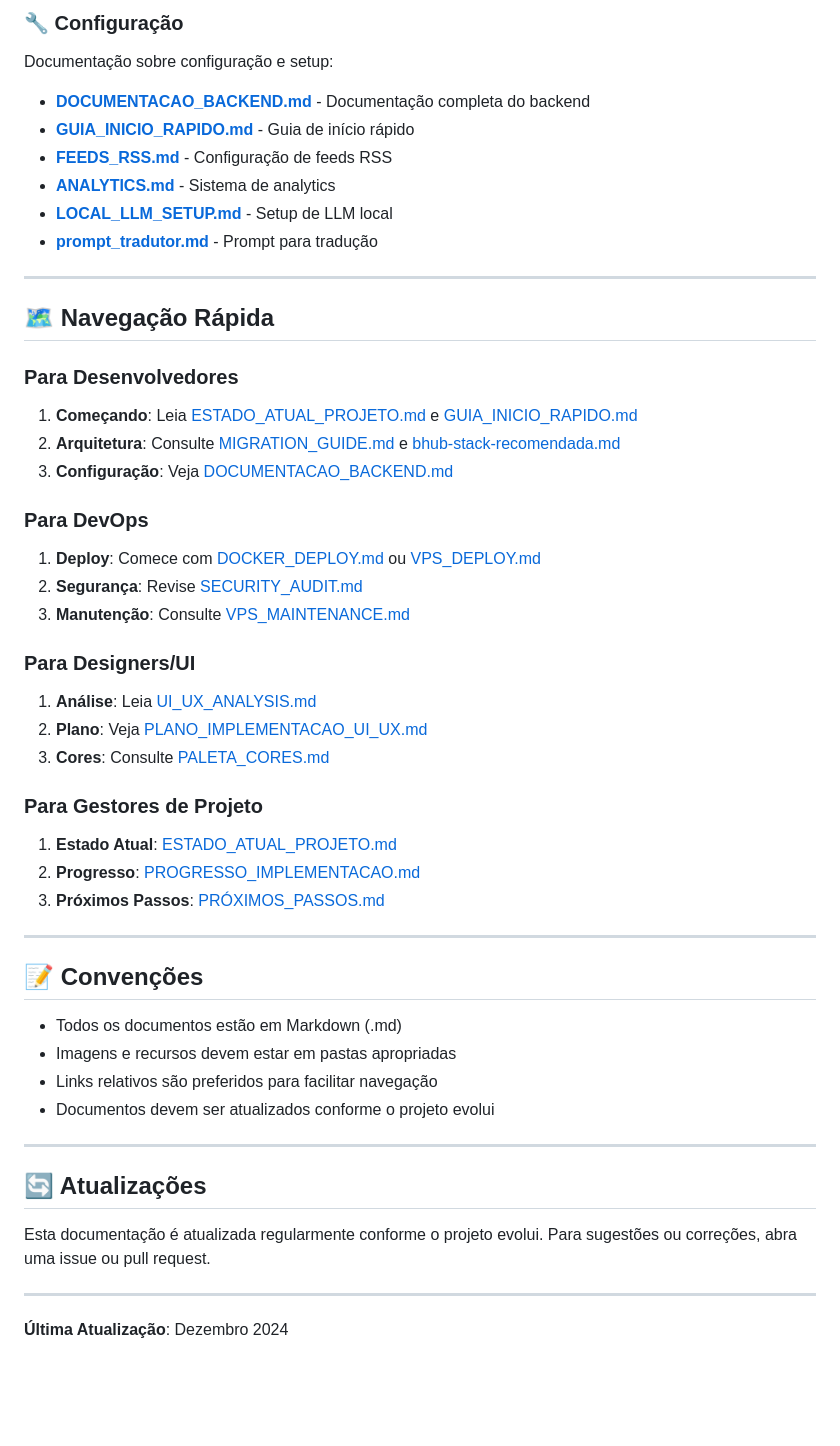
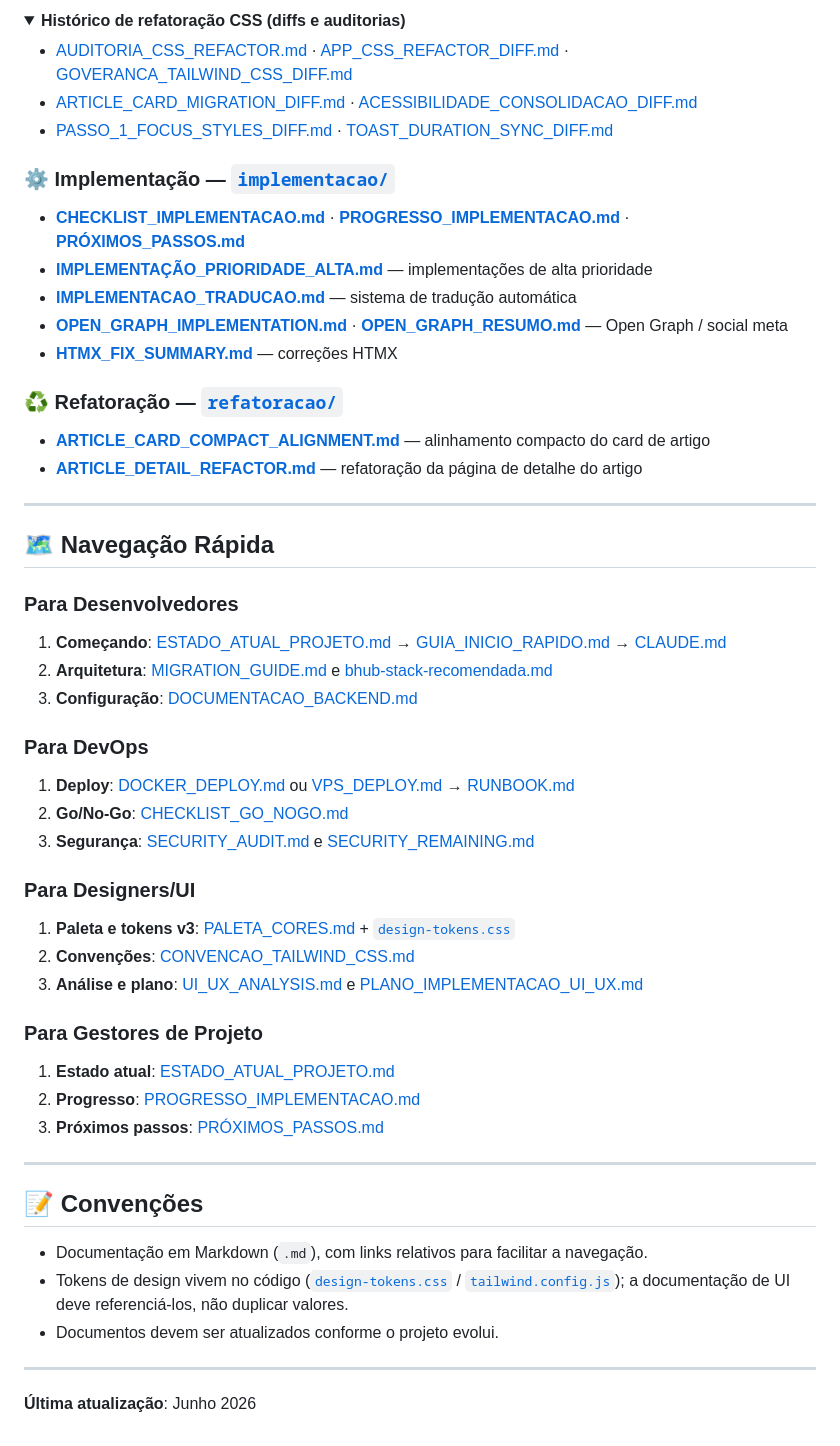
Before and after one commit to elissoncardoso1/Bhub_python, a Markdown page: docs/README.md, the part around one of its changes. Drawn GitHub-style; folded sections open; blank space fills up the shorter version.

```diff
--- a/docs/README.md
+++ b/docs/README.md
@@ -76,14 +71,24 @@ Guias de implementação de funcionalidades específicas:
 
-### 🔧 Configuração
+<details><summary><strong>Histórico de refatoração CSS (diffs e auditorias)</strong></summary>
 
-Documentação sobre configuração e setup:
+- [AUDITORIA_CSS_REFACTOR.md](./ui-ux/AUDITORIA_CSS_REFACTOR.md) · [APP_CSS_REFACTOR_DIFF.md](./ui-ux/APP_CSS_REFACTOR_DIFF.md) · [GOVERANCA_TAILWIND_CSS_DIFF.md](./ui-ux/GOVERANCA_TAILWIND_CSS_DIFF.md)
+- [ARTICLE_CARD_MIGRATION_DIFF.md](./ui-ux/ARTICLE_CARD_MIGRATION_DIFF.md) · [ACESSIBILIDADE_CONSOLIDACAO_DIFF.md](./ui-ux/ACESSIBILIDADE_CONSOLIDACAO_DIFF.md)
+- [PASSO_1_FOCUS_STYLES_DIFF.md](./ui-ux/PASSO_1_FOCUS_STYLES_DIFF.md) · [TOAST_DURATION_SYNC_DIFF.md](./ui-ux/TOAST_DURATION_SYNC_DIFF.md)
 
-- **[DOCUMENTACAO_BACKEND.md](./configuracao/DOCUMENTACAO_BACKEND.md)** - Documentação completa do backend
-- **[GUIA_INICIO_RAPIDO.md](./configuracao/GUIA_INICIO_RAPIDO.md)** - Guia de início rápido
-- **[FEEDS_RSS.md](./configuracao/FEEDS_RSS.md)** - Configuração de feeds RSS
-- **[ANALYTICS.md](./configuracao/ANALYTICS.md)** - Sistema de analytics
-- **[LOCAL_LLM_SETUP.md](./configuracao/LOCAL_LLM_SETUP.md)** - Setup de LLM local
-- **[prompt_tradutor.md](./configuracao/prompt_tradutor.md)** - Prompt para tradução
+</details>
+
+### ⚙️ Implementação — [`implementacao/`](./implementacao/)
+
+- **[CHECKLIST_IMPLEMENTACAO.md](./implementacao/CHECKLIST_IMPLEMENTACAO.md)** · **[PROGRESSO_IMPLEMENTACAO.md](./implementacao/PROGRESSO_IMPLEMENTACAO.md)** · **[PRÓXIMOS_PASSOS.md](./implementacao/PRÓXIMOS_PASSOS.md)**
+- **[IMPLEMENTAÇÃO_PRIORIDADE_ALTA.md](./implementacao/IMPLEMENTAÇÃO_PRIORIDADE_ALTA.md)** — implementações de alta prioridade
+- **[IMPLEMENTACAO_TRADUCAO.md](./implementacao/IMPLEMENTACAO_TRADUCAO.md)** — sistema de tradução automática
+- **[OPEN_GRAPH_IMPLEMENTATION.md](./implementacao/OPEN_GRAPH_IMPLEMENTATION.md)** · **[OPEN_GRAPH_RESUMO.md](./implementacao/OPEN_GRAPH_RESUMO.md)** — Open Graph / social meta
+- **[HTMX_FIX_SUMMARY.md](./implementacao/HTMX_FIX_SUMMARY.md)** — correções HTMX
+
+### ♻️ Refatoração — [`refatoracao/`](./refatoracao/)
+
+- **[ARTICLE_CARD_COMPACT_ALIGNMENT.md](./refatoracao/ARTICLE_CARD_COMPACT_ALIGNMENT.md)** — alinhamento compacto do card de artigo
+- **[ARTICLE_DETAIL_REFACTOR.md](./refatoracao/ARTICLE_DETAIL_REFACTOR.md)** — refatoração da página de detalhe do artigo
 
 ---
 
@@ -91,43 +96,36 @@ Documentação sobre configuração e setup:
 
 ### Para Desenvolvedores
 
-1. **Começando**: Leia [ESTADO_ATUAL_PROJETO.md](./ESTADO_ATUAL_PROJETO.md) e [GUIA_INICIO_RAPIDO.md](./configuracao/GUIA_INICIO_RAPIDO.md)
-2. **Arquitetura**: Consulte [MIGRATION_GUIDE.md](./arquitetura/MIGRATION_GUIDE.md) e [bhub-stack-recomendada.md](./arquitetura/bhub-stack-recomendada.md)
-3. **Configuração**: Veja [DOCUMENTACAO_BACKEND.md](./configuracao/DOCUMENTACAO_BACKEND.md)
+1. **Começando**: [ESTADO_ATUAL_PROJETO.md](./ESTADO_ATUAL_PROJETO.md) → [GUIA_INICIO_RAPIDO.md](./configuracao/GUIA_INICIO_RAPIDO.md) → [CLAUDE.md](../CLAUDE.md)
+2. **Arquitetura**: [MIGRATION_GUIDE.md](./arquitetura/MIGRATION_GUIDE.md) e [bhub-stack-recomendada.md](./arquitetura/bhub-stack-recomendada.md)
+3. **Configuração**: [DOCUMENTACAO_BACKEND.md](./configuracao/DOCUMENTACAO_BACKEND.md)
 
 ### Para DevOps
 
-1. **Deploy**: Comece com [DOCKER_DEPLOY.md](./deploy/DOCKER_DEPLOY.md) ou [VPS_DEPLOY.md](./deploy/VPS_DEPLOY.md)
-2. **Segurança**: Revise [SECURITY_AUDIT.md](./seguranca/SECURITY_AUDIT.md)
-3. **Manutenção**: Consulte [VPS_MAINTENANCE.md](./deploy/VPS_MAINTENANCE.md)
+1. **Deploy**: [DOCKER_DEPLOY.md](./deploy/DOCKER_DEPLOY.md) ou [VPS_DEPLOY.md](./deploy/VPS_DEPLOY.md) → [RUNBOOK.md](./deploy/RUNBOOK.md)
+2. **Go/No-Go**: [CHECKLIST_GO_NOGO.md](./deploy/CHECKLIST_GO_NOGO.md)
+3. **Segurança**: [SECURITY_AUDIT.md](./seguranca/SECURITY_AUDIT.md) e [SECURITY_REMAINING.md](./seguranca/SECURITY_REMAINING.md)
 
 ### Para Designers/UI
 
-1. **Análise**: Leia [UI_UX_ANALYSIS.md](./ui-ux/UI_UX_ANALYSIS.md)
-2. **Plano**: Veja [PLANO_IMPLEMENTACAO_UI_UX.md](./ui-ux/PLANO_IMPLEMENTACAO_UI_UX.md)
-3. **Cores**: Consulte [PALETA_CORES.md](./ui-ux/PALETA_CORES.md)
+1. **Paleta e tokens v3**: [PALETA_CORES.md](./ui-ux/PALETA_CORES.md) + [`design-tokens.css`](../bhub-backend-python/app/static/css/design-tokens.css)
+2. **Convenções**: [CONVENCAO_TAILWIND_CSS.md](./ui-ux/CONVENCAO_TAILWIND_CSS.md)
+3. **Análise e plano**: [UI_UX_ANALYSIS.md](./ui-ux/UI_UX_ANALYSIS.md) e [PLANO_IMPLEMENTACAO_UI_UX.md](./ui-ux/PLANO_IMPLEMENTACAO_UI_UX.md)
 
 ### Para Gestores de Projeto
 
-1. **Estado Atual**: [ESTADO_ATUAL_PROJETO.md](./ESTADO_ATUAL_PROJETO.md)
+1. **Estado atual**: [ESTADO_ATUAL_PROJETO.md](./ESTADO_ATUAL_PROJETO.md)
 2. **Progresso**: [PROGRESSO_IMPLEMENTACAO.md](./implementacao/PROGRESSO_IMPLEMENTACAO.md)
-3. **Próximos Passos**: [PRÓXIMOS_PASSOS.md](./implementacao/PRÓXIMOS_PASSOS.md)
+3. **Próximos passos**: [PRÓXIMOS_PASSOS.md](./implementacao/PRÓXIMOS_PASSOS.md)
 
 ---
 
 ## 📝 Convenções
 
-- Todos os documentos estão em Markdown (.md)
-- Imagens e recursos devem estar em pastas apropriadas
-- Links relativos são preferidos para facilitar navegação
-- Documentos devem ser atualizados conforme o projeto evolui
+- Documentação em Markdown (`.md`), com links relativos para facilitar a navegação.
+- Tokens de design vivem no código ([`design-tokens.css`](../bhub-backend-python/app/static/css/design-tokens.css) / [`tailwind.config.js`](../bhub-backend-python/tailwind.config.js)); a documentação de UI deve referenciá-los, não duplicar valores.
+- Documentos devem ser atualizados conforme o projeto evolui.
 
 ---
 
-## 🔄 Atualizações
-
-Esta documentação é atualizada regularmente conforme o projeto evolui. Para sugestões ou correções, abra uma issue ou pull request.
-
----
-
-**Última Atualização**: Dezembro 2024
+**Última atualização**: Junho 2026
```
Also changed, not shown: other parts of docs/README.md (+46 -51 lines), CLAUDE.md (+29 -1 lines), docs/ui-ux/PALETA_CORES.md (+100 -237 lines).
